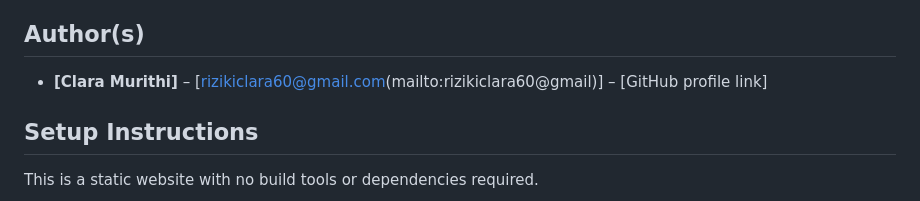
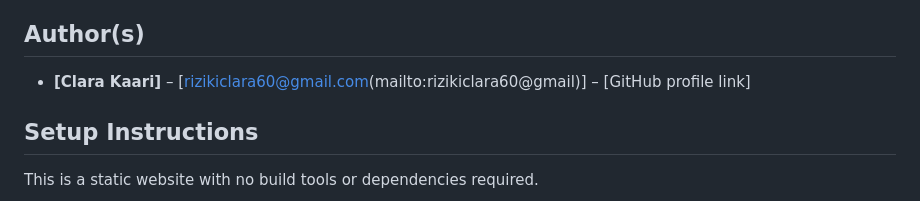
Before and after one commit to clara-murithi/Akan-name-generator, a Markdown page: README.md, the part around the change. Drawn GitHub-style.

```diff
--- a/README.md
+++ b/README.md
@@ -8,7 +8,7 @@ The app lets a visitor enter their birth date (day, month, year) and gender, val
 
 ## Author(s)
 
-- **[Clara Murithi]** – [rizikiclara60@gmail.com(mailto:rizikiclara60@gmail)] – [GitHub profile link]
+- **[Clara Kaari]** – [rizikiclara60@gmail.com(mailto:rizikiclara60@gmail)] – [GitHub profile link]
 
 ## Setup Instructions
 
```
